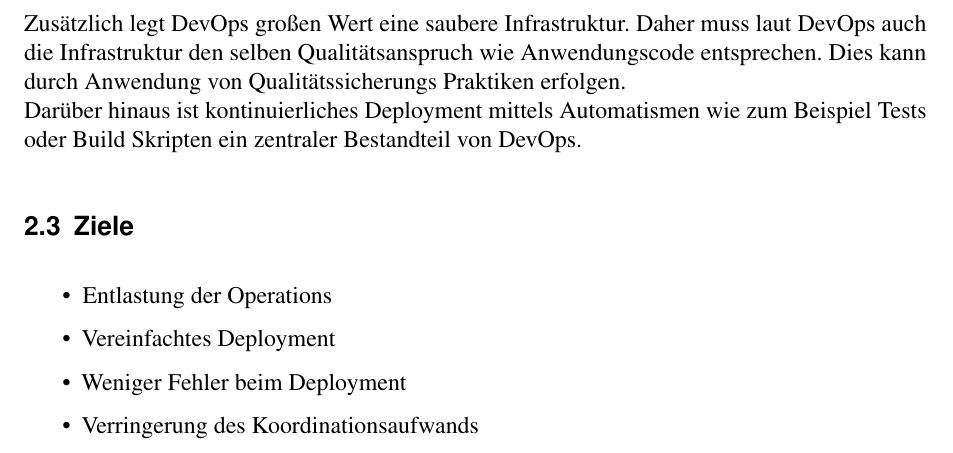
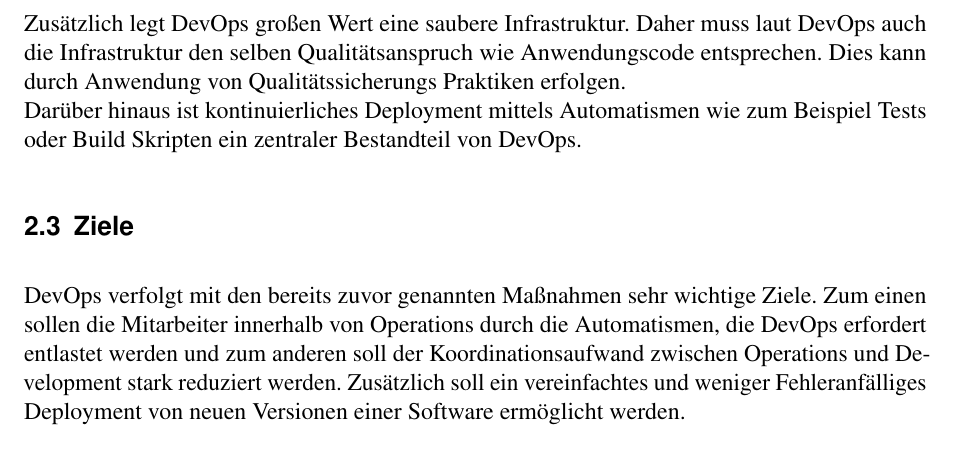
Before and after one commit to brunsen/swa, a LaTeX document (Seminararbeit.tex, which reads Kapitel_2.tex): part of page 8 of 15, cut so that both start at the same text. Compiled offline with pdfLaTeX.

Commit message:
DevOps goals

```diff
--- a/Kapitel_2.tex
+++ b/Kapitel_2.tex
@@ -13,9 +13,4 @@ Zusätzlich legt DevOps großen Wert eine saubere Infrastruktur. Daher muss laut
 Darüber hinaus ist kontinuierliches Deployment mittels Automatismen wie zum Beispiel Tests oder Build Skripten ein zentraler Bestandteil von DevOps.
 
 \section{Ziele}
-\begin{itemize}
-\item Entlastung der Operations
-\item Vereinfachtes Deployment
-\item Weniger Fehler beim Deployment
-\item Verringerung des Koordinationsaufwands
-\end{itemize}
+DevOps verfolgt mit den bereits zuvor genannten Maßnahmen sehr wichtige Ziele. Zum einen sollen die Mitarbeiter innerhalb von Operations durch die Automatismen, die DevOps erfordert entlastet werden und zum anderen soll der Koordinationsaufwand zwischen Operations und Development stark reduziert werden. Zusätzlich soll ein vereinfachtes und weniger Fehleranfälliges Deployment von neuen Versionen einer Software ermöglicht werden.
```
Also changed, not shown: Seminararbeit.pdf.
